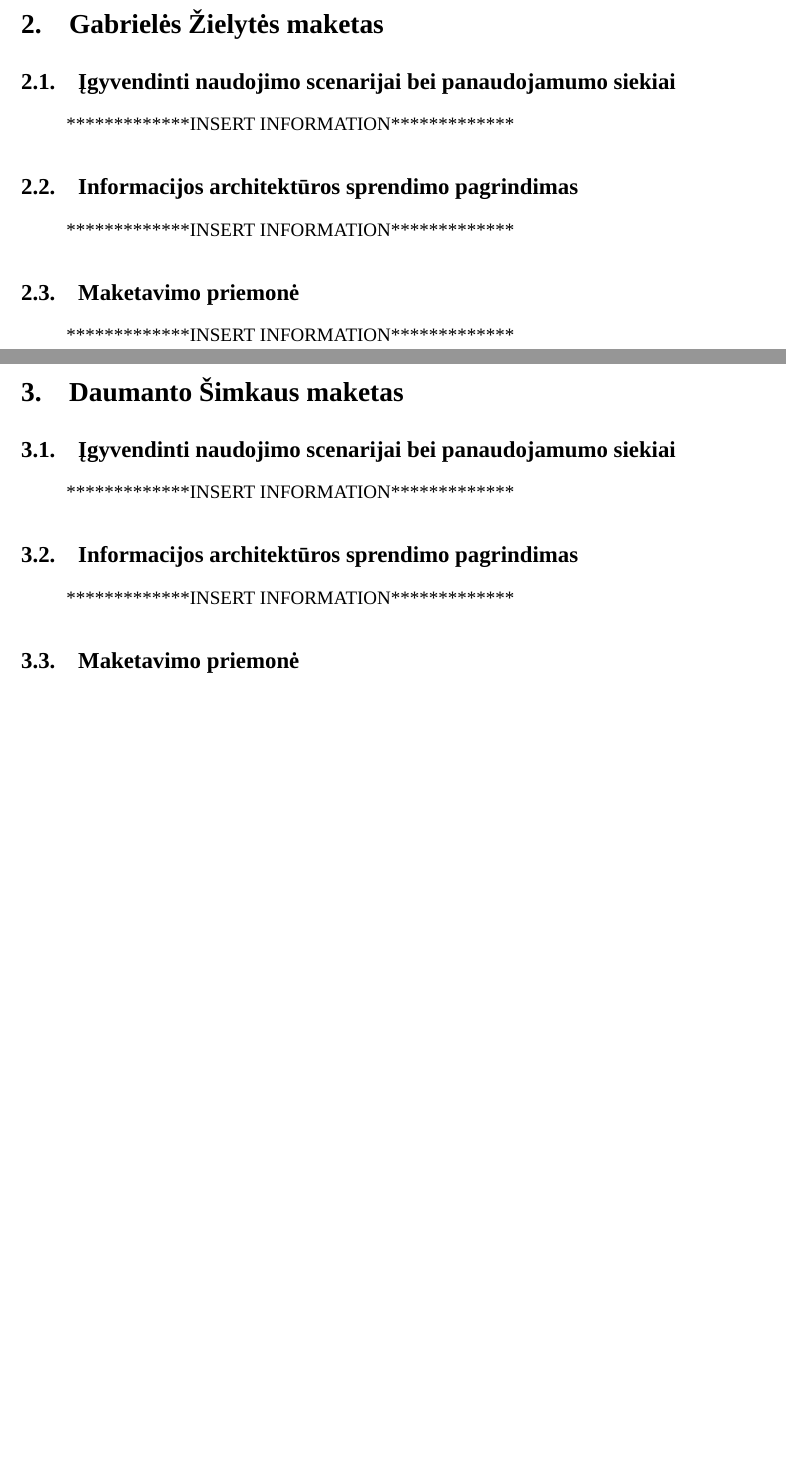
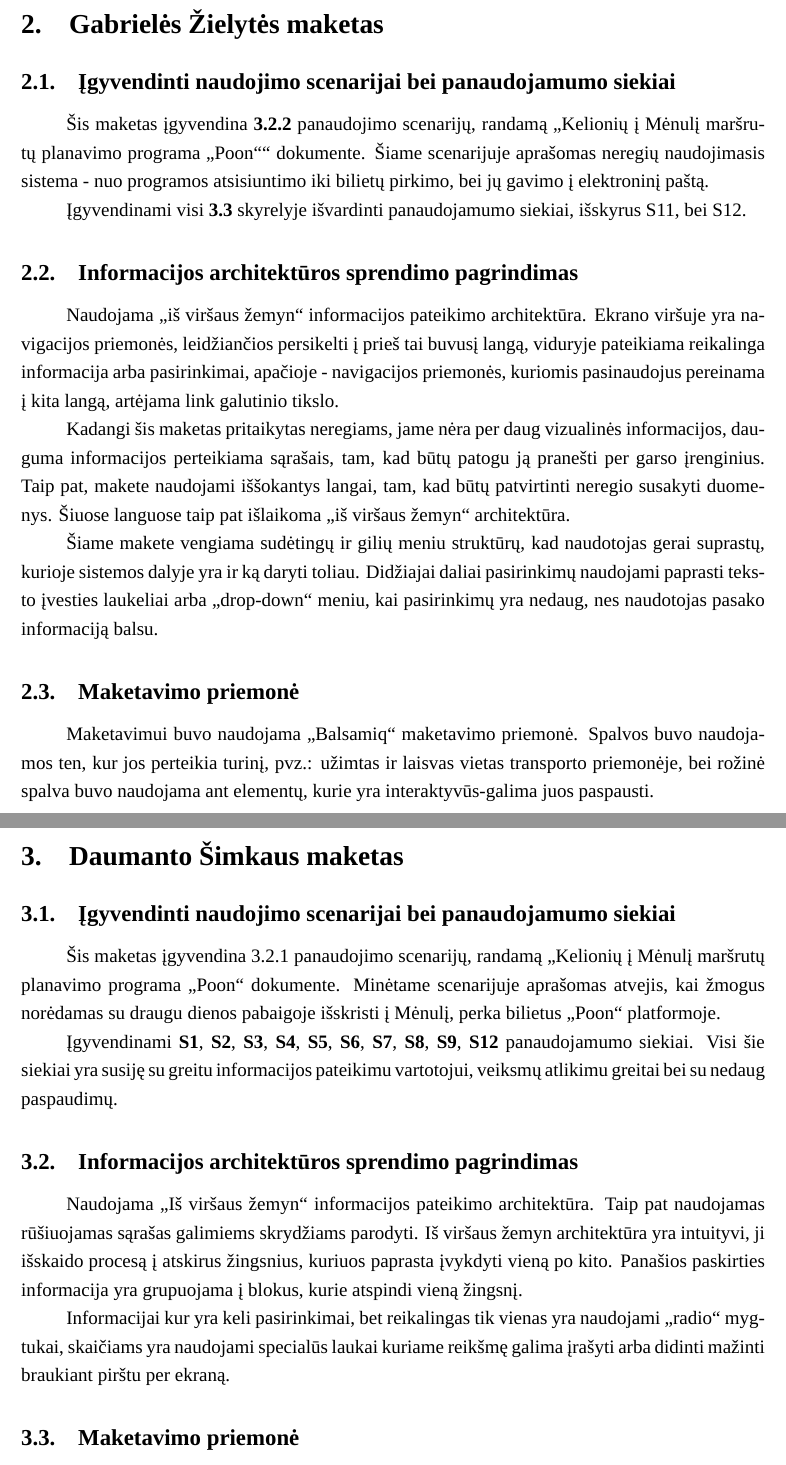
Before and after one commit to MeTTacuS/poon, a LaTeX document (02 Laboratorinis/Poon 2 Alternatyvieji maketai Galutinė Versija.tex): two parts of pages 5 and 6 of 7, joined at a grey line, cut so that both start at the same text, the shorter picture padded with empty space. Compiled offline with XeLaTeX; a missing font is replaced by an installed copy or a similar font.

Commit message:
Daumanto aprašymas

```diff
--- a/02 Laboratorinis/Poon 2 Alternatyvieji maketai Galutinė Versija.tex
+++ b/02 Laboratorinis/Poon 2 Alternatyvieji maketai Galutinė Versija.tex
@@ -74,19 +74,30 @@
 
 \section{Gabrielės Žielytės maketas}
 \subsection{Įgyvendinti naudojimo scenarijai bei panaudojamumo siekiai}
-*************INSERT INFORMATION*************
+Šis maketas įgyvendina \textbf{3.2.2} panaudojimo scenarijų, randamą „Kelionių į Mėnulį maršrutų planavimo programa „Poon““ dokumente. Šiame scenarijuje aprašomas neregių naudojimasis sistema - nuo programos atsisiuntimo iki bilietų pirkimo, bei jų gavimo į elektroninį paštą.
+
+Įgyvendinami visi \textbf{3.3} skyrelyje išvardinti panaudojamumo siekiai, išskyrus S11, bei S12.
 
 \subsection{Informacijos architektūros sprendimo pagrindimas}
-*************INSERT INFORMATION*************
+Naudojama „iš viršaus žemyn“ informacijos pateikimo architektūra. Ekrano viršuje yra navigacijos priemonės, leidžiančios persikelti į prieš tai buvusį langą, viduryje pateikiama reikalinga informacija arba pasirinkimai, apačioje - navigacijos priemonės, kuriomis pasinaudojus pereinama į kita langą, artėjama link galutinio tikslo.
+
+Kadangi šis maketas pritaikytas neregiams, jame nėra per daug vizualinės informacijos, dauguma informacijos perteikiama sąrašais, tam, kad būtų patogu ją pranešti per garso įrenginius. Taip pat, makete naudojami iššokantys langai, tam, kad būtų patvirtinti neregio susakyti duomenys. Šiuose languose taip pat išlaikoma  „iš viršaus žemyn“ architektūra.
+
+Šiame makete vengiama sudėtingų ir gilių meniu struktūrų, kad naudotojas gerai suprastų, kurioje sistemos dalyje yra ir ką daryti toliau. Didžiajai daliai pasirinkimų naudojami paprasti teksto įvesties laukeliai arba „drop-down“ meniu, kai pasirinkimų yra nedaug, nes naudotojas pasako informaciją balsu.
 
 \subsection{Maketavimo priemonė}
-*************INSERT INFORMATION*************
+Maketavimui buvo naudojama „Balsamiq“ maketavimo priemonė. Spalvos buvo naudojamos ten, kur jos perteikia turinį, pvz.: užimtas ir laisvas vietas transporto priemonėje, bei rožinė spalva buvo naudojama ant elementų, kurie yra interaktyvūs-galima juos paspausti.
 
 \section{Daumanto Šimkaus maketas}
 \subsection{Įgyvendinti naudojimo scenarijai bei panaudojamumo siekiai}
-*************INSERT INFORMATION*************
+Šis maketas įgyvendina 3.2.1 panaudojimo scenarijų, randamą „Kelionių į Mėnulį maršrutų planavimo programa „Poon“ dokumente. Minėtame scenarijuje aprašomas atvejis, kai žmogus norėdamas su draugu dienos pabaigoje išskristi į Mėnulį, perka bilietus „Poon“ platformoje.
+
+Įgyvendinami \textbf{S1}, \textbf{S2}, \textbf{S3}, \textbf{S4}, \textbf{S5}, \textbf{S6}, \textbf{S7}, \textbf{S8}, \textbf{S9}, \textbf{S12} panaudojamumo siekiai. Visi šie siekiai yra susiję su greitu informacijos pateikimu vartotojui, veiksmų atlikimu greitai bei su nedaug paspaudimų.
 
 \subsection{Informacijos architektūros sprendimo pagrindimas}
-*************INSERT INFORMATION*************
+Naudojama „Iš viršaus žemyn“ informacijos pateikimo architektūra. Taip pat naudojamas rūšiuojamas sąrašas galimiems skrydžiams parodyti. Iš viršaus žemyn architektūra yra intuityvi, ji išskaido procesą į  atskirus žingsnius, kuriuos paprasta įvykdyti vieną po kito.
+Panašios paskirties informacija yra grupuojama į blokus, kurie atspindi vieną žingsnį.
+
+Informacijai kur yra keli pasirinkimai, bet reikalingas tik vienas yra naudojami „radio“ mygtukai, skaičiams yra naudojami specialūs laukai kuriame reikšmę galima įrašyti arba didinti mažinti braukiant pirštu per ekraną.
 
 \subsection{Maketavimo priemonė}
```
Also changed, not shown: 02 Laboratorinis/Poon 2 Alternatyvieji maketai Galutinė Versija.pdf, 02 Laboratorinis/Poon 2 Alternatyvieji maketai Galutinė Versija.tex (5 more changed lines).
